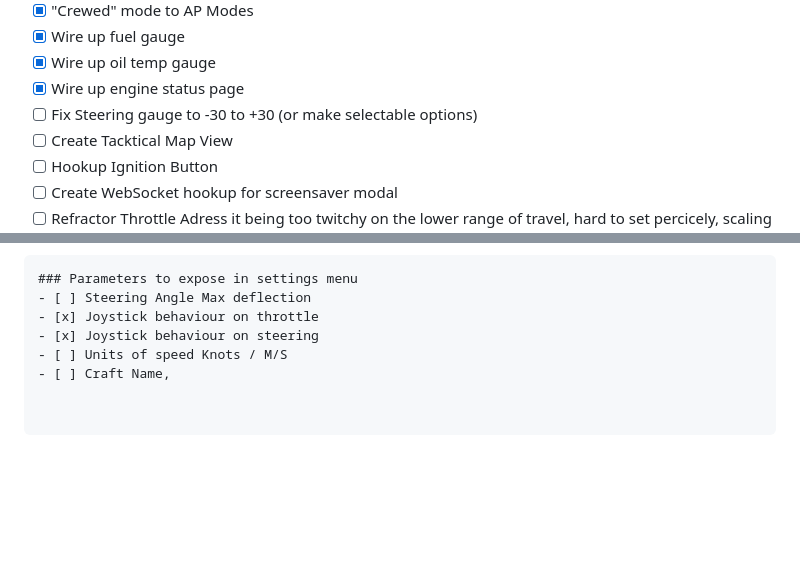
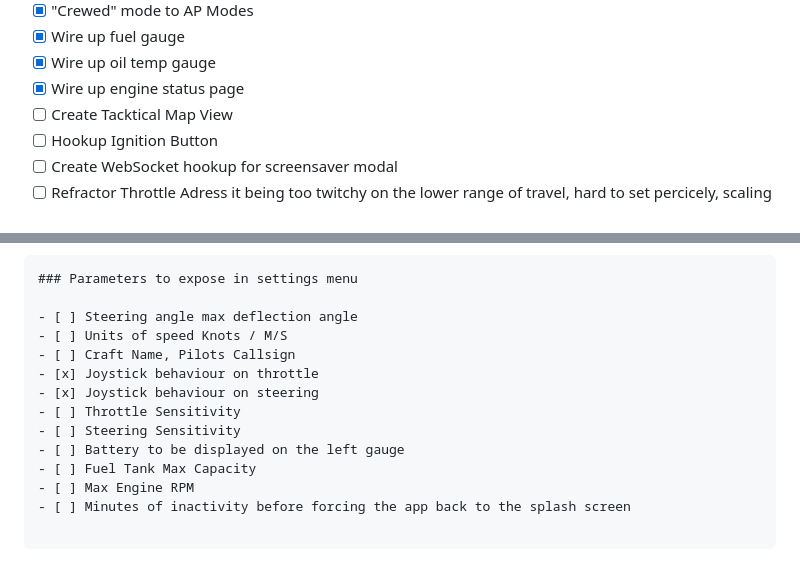
Before and after one commit to isensystech/KiloWebInterface, a Markdown page: README.md, 2 parts joined by grey strips. GitHub-like rendering; blank space fills up the shorter version.

Commit message:
Update README to refine steering gauge options and enhance settings parameters

````diff
--- a/README.md
+++ b/README.md
@@ -146,7 +146,6 @@ KiloWebInterface/
 - [x] Wire up fuel gauge
 - [x] Wire up oil temp gauge
 - [x] Wire up engine status page
-- [ ] Fix Steering gauge to -30 to +30 (or make selectable options)
 - [ ] Create Tacktical Map View
 - [ ] Hookup Ignition Button
 - [ ] Create WebSocket hookup for screensaver modal
@@ -198,8 +197,15 @@ KiloWebInterface/
 
 ```
 ### Parameters to expose in settings menu
-- [ ] Steering Angle Max deflection
+
+- [ ] Steering angle max deflection angle
+- [ ] Units of speed Knots / M/S
+- [ ] Craft Name, Pilots Callsign
 - [x] Joystick behaviour on throttle
 - [x] Joystick behaviour on steering
-- [ ] Units of speed Knots / M/S
-- [ ] Craft Name,
+- [ ] Throttle Sensitivity
+- [ ] Steering Sensitivity
+- [ ] Battery to be displayed on the left gauge
+- [ ] Fuel Tank Max Capacity
+- [ ] Max Engine RPM
+- [ ] Minutes of inactivity before forcing the app back to the splash screen
````
Also changed, not shown: other parts of README.md (+1 -1 lines).
